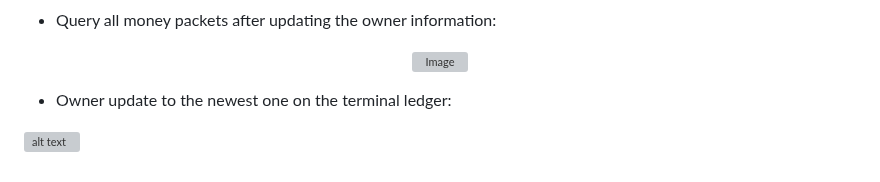
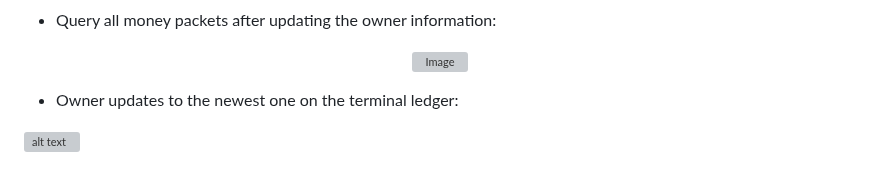
Before and after one commit to afa-farkhod/Hyperledger-Fabric, a Markdown page: README.md, the part around the change. Rendered like a GitHub page; grey boxes are pictures that could not be loaded.

```diff
--- a/README.md
+++ b/README.md
@@ -109,6 +109,6 @@ automatically detects any kind of counterfeit money and prevents their usage in
   <img src="https://github.com/af4092/money-blockchain/blob/master/images/Test16.PNG" alt="Image">
 </p>
 
-- Owner update to the newest one on the terminal ledger:
+- Owner updates to the newest one on the terminal ledger:
 
 ![alt text](https://github.com/af4092/money-blockchain/blob/master/images/Test17.PNG?raw=true)
```
